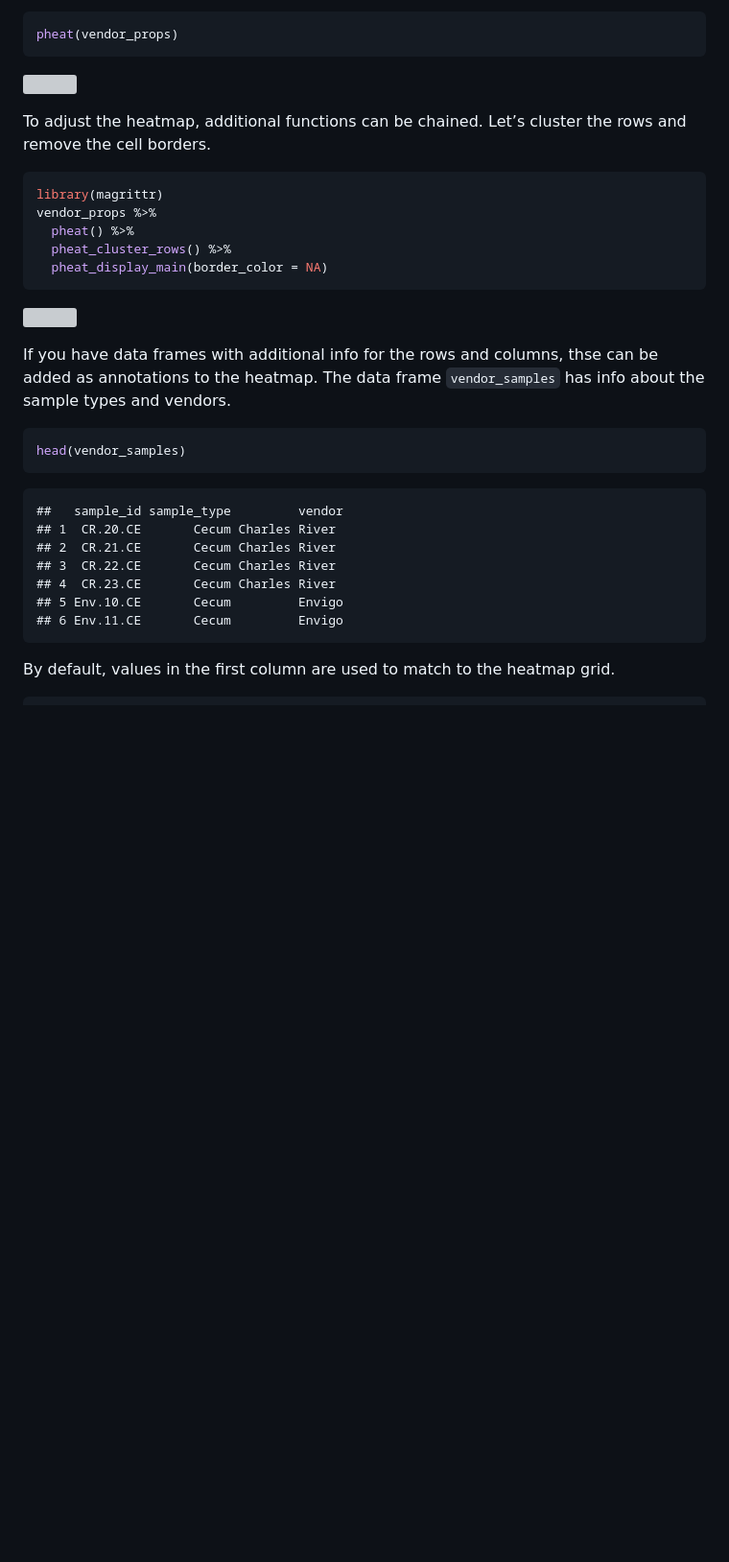
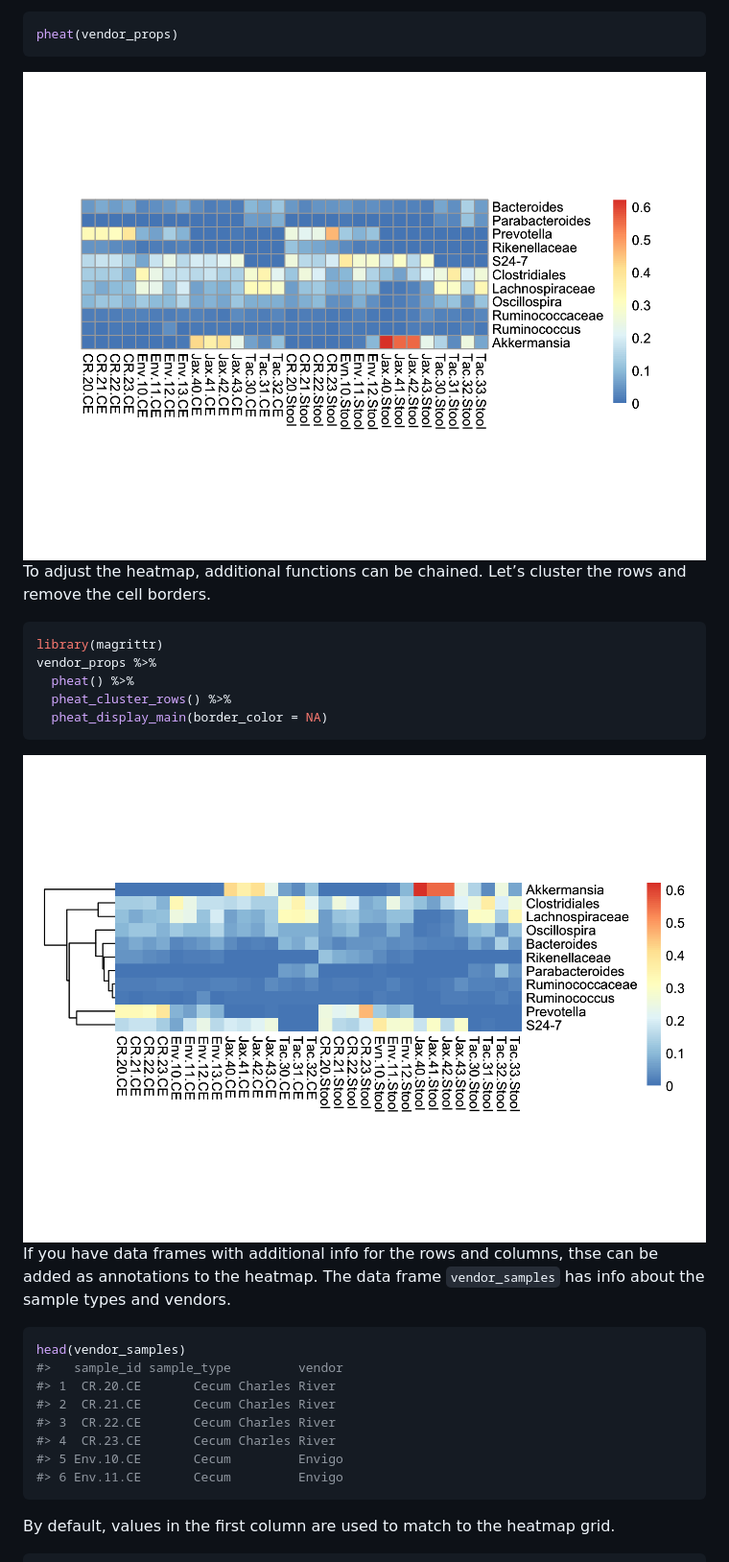
Before and after one commit to kylebittinger/pheatbuilder, a Markdown page: README.md, the part around one of its changes. Shown at 96% size. GitHub-like rendering; pictures changed too: man/figures/README-unnamed-chunk-4-1.png (added), man/figures/README-unnamed-chunk-5-1.png (added); blank space fills up the shorter version; grey boxes are pictures that could not be loaded.

````diff
--- a/README.md
+++ b/README.md
@@ -31,7 +38,7 @@ the default font size), and the rows/columns are not clustered.
 pheat(vendor_props)
 ```
 
-![](tools/readme/unnamed-chunk-4-1.png)<!-- -->
+<img src="man/figures/README-unnamed-chunk-4-1.png" alt="" width="100%" />
 
 To adjust the heatmap, additional functions can be chained. Let’s
 cluster the rows and remove the cell borders.
@@ -44,7 +51,7 @@ vendor_props %>%
   pheat_display_main(border_color = NA)
 ```
 
-![](tools/readme/unnamed-chunk-5-1.png)<!-- -->
+<img src="man/figures/README-unnamed-chunk-5-1.png" alt="" width="100%" />
 
 If you have data frames with additional info for the rows and columns,
 thse can be added as annotations to the heatmap. The data frame
@@ -52,15 +59,14 @@ thse can be added as annotations to the heatmap. The data frame
 
 ``` r
 head(vendor_samples)
+#>   sample_id sample_type         vendor
+#> 1  CR.20.CE       Cecum Charles River
+#> 2  CR.21.CE       Cecum Charles River
+#> 3  CR.22.CE       Cecum Charles River
+#> 4  CR.23.CE       Cecum Charles River
+#> 5 Env.10.CE       Cecum         Envigo
+#> 6 Env.11.CE       Cecum         Envigo
 ```
-
-    ##   sample_id sample_type         vendor
-    ## 1  CR.20.CE       Cecum Charles River
-    ## 2  CR.21.CE       Cecum Charles River
-    ## 3  CR.22.CE       Cecum Charles River
-    ## 4  CR.23.CE       Cecum Charles River
-    ## 5 Env.10.CE       Cecum         Envigo
-    ## 6 Env.11.CE       Cecum         Envigo
 
 By default, values in the first column are used to match to the heatmap
 grid.
````
Also changed, not shown: other parts of README.md (+13 -8 lines), man/figures/README-unnamed-chunk-11-1.png (added), man/figures/README-unnamed-chunk-12-1.png (added), man/figures/README-unnamed-chunk-13-1.png (added), man/figures/README-unnamed-chunk-7-1.png (added), 1 other file.
